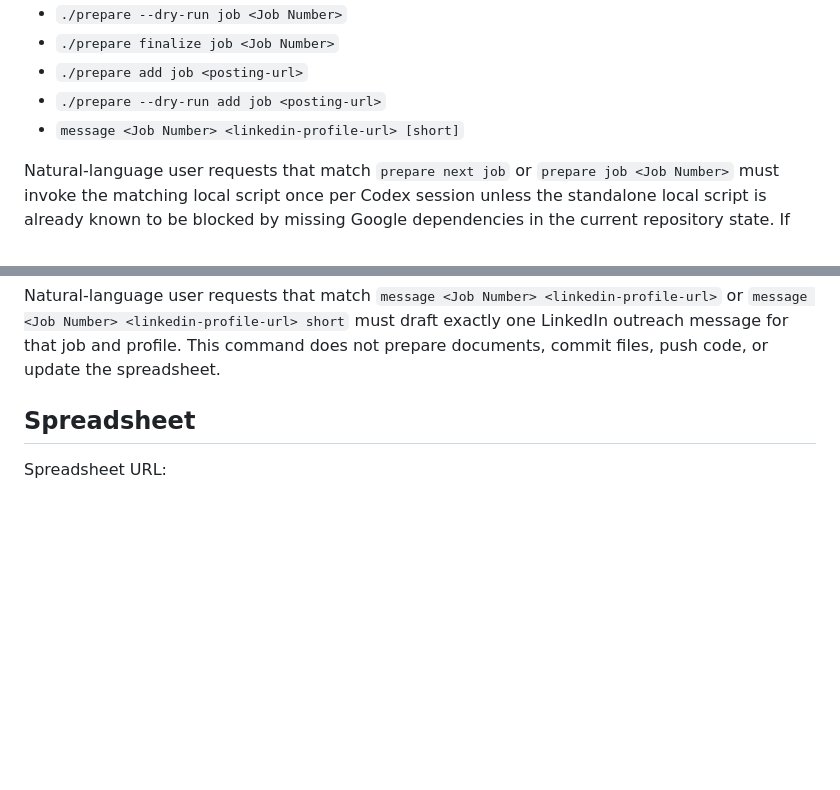
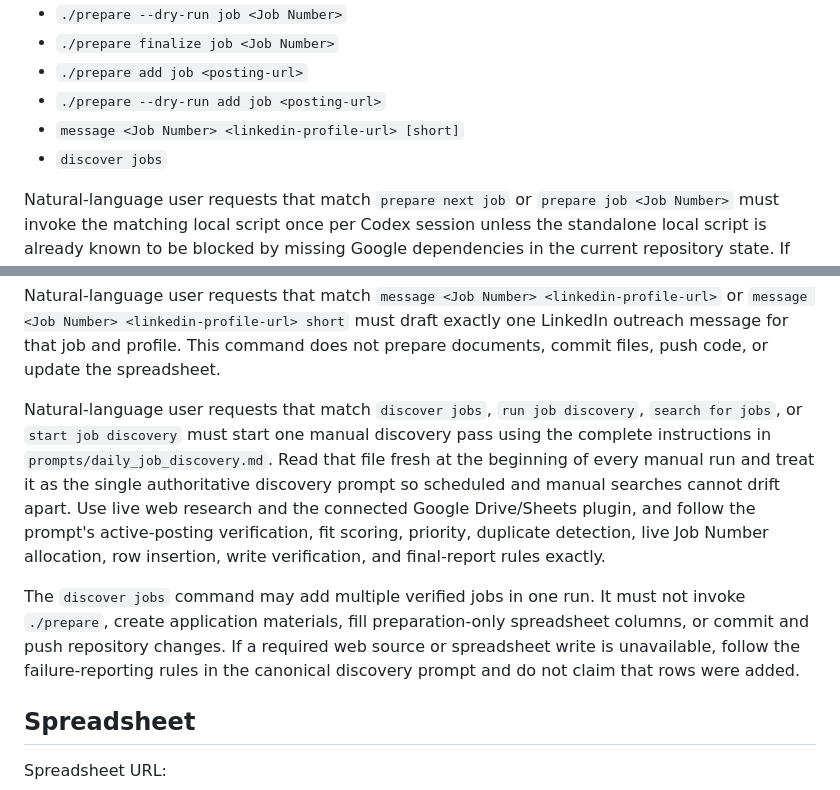
Before and after one commit to amirgolpaa24/JobApplicationBot, a Markdown page: AGENTS.md, 2 parts joined by grey strips. Drawn GitHub-style; blank space fills up the shorter version.

Commit message:
Add manual job discovery command

```diff
--- a/AGENTS.md
+++ b/AGENTS.md
@@ -14,6 +14,7 @@ Use the local command infrastructure for all preparation work. Do not improvise
 - `./prepare add job <posting-url>`
 - `./prepare --dry-run add job <posting-url>`
 - `message <Job Number> <linkedin-profile-url> [short]`
+- `discover jobs`
 
 Natural-language user requests that match `prepare next job` or `prepare job <Job Number>` must invoke the matching local script once per Codex session unless the standalone local script is already known to be blocked by missing Google dependencies in the current repository state. If the known blocker is present, report it briefly and proceed through the connected Google Drive/Sheets plugin without repeating failing local or dry-run attempts. Process exactly one job per execution command.
 
@@ -24,6 +25,10 @@ Do not prepare a real job during repository setup, review, refactoring, or testi
 Do not prepare application materials as part of `add job`. The add command only discovers, verifies, de-duplicates, scores, and records a posting as `Discovered`.
 
 Natural-language user requests that match `message <Job Number> <linkedin-profile-url>` or `message <Job Number> <linkedin-profile-url> short` must draft exactly one LinkedIn outreach message for that job and profile. This command does not prepare documents, commit files, push code, or update the spreadsheet.
+
+Natural-language user requests that match `discover jobs`, `run job discovery`, `search for jobs`, or `start job discovery` must start one manual discovery pass using the complete instructions in `prompts/daily_job_discovery.md`. Read that file fresh at the beginning of every manual run and treat it as the single authoritative discovery prompt so scheduled and manual searches cannot drift apart. Use live web research and the connected Google Drive/Sheets plugin, and follow the prompt's active-posting verification, fit scoring, priority, duplicate detection, live Job Number allocation, row insertion, write verification, and final-report rules exactly.
+
+The `discover jobs` command may add multiple verified jobs in one run. It must not invoke `./prepare`, create application materials, fill preparation-only spreadsheet columns, or commit and push repository changes. If a required web source or spreadsheet write is unavailable, follow the failure-reporting rules in the canonical discovery prompt and do not claim that rows were added.
 
 ## Spreadsheet
 
```
